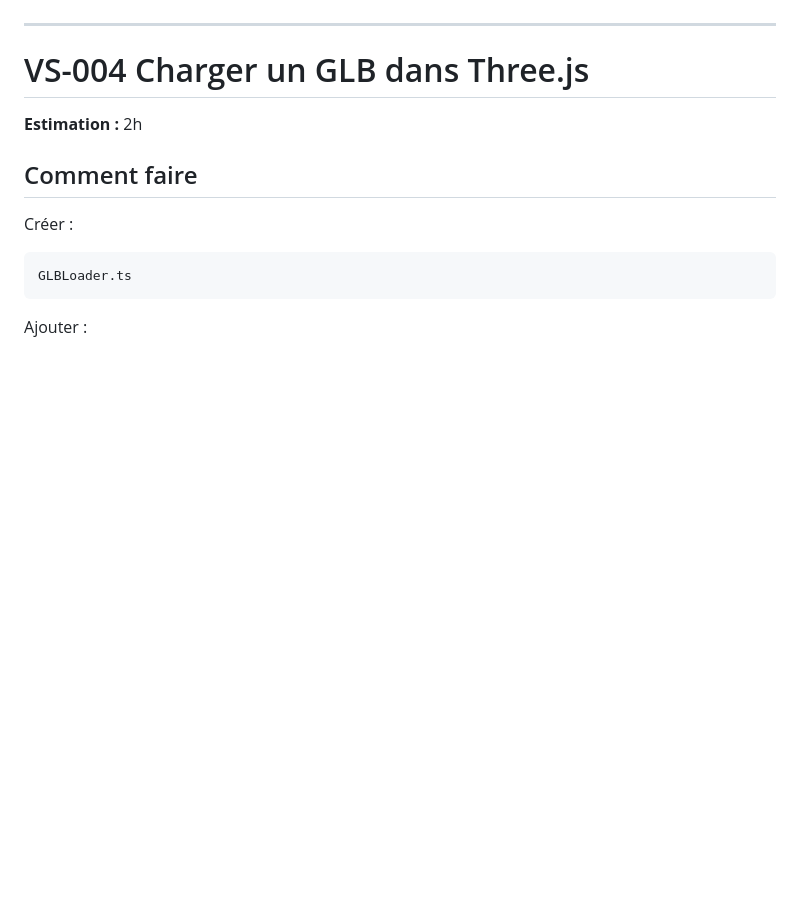
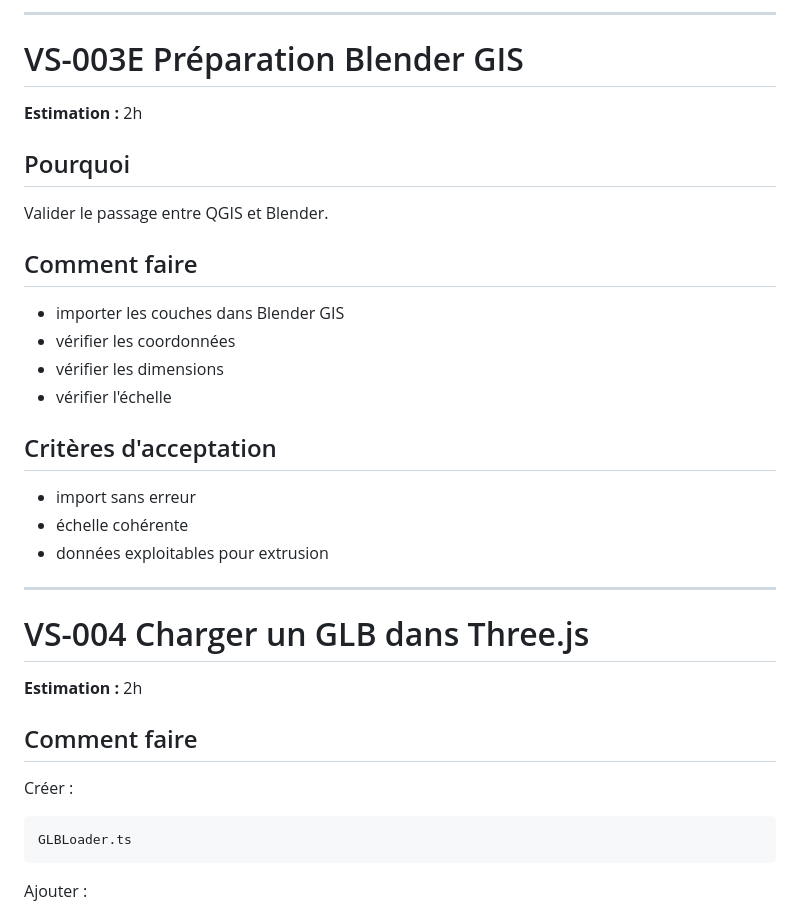
Before and after one commit to supakazes/turgot-threejs, a Markdown page: project/backlog.md, the part around one of its changes. Rendered like a GitHub page; blank space fills up the shorter version.

```diff
--- a/project/backlog.md
+++ b/project/backlog.md
@@ -118,3 +226,25 @@ Créer un document décrivant chaque étape.
+---
+
+# VS-003E Préparation Blender GIS
+
+**Estimation :** 2h
+
+## Pourquoi
+
+Valider le passage entre QGIS et Blender.
+
+## Comment faire
+
+- importer les couches dans Blender GIS
+- vérifier les coordonnées
+- vérifier les dimensions
+- vérifier l'échelle
+
+## Critères d'acceptation
+
+- import sans erreur
+- échelle cohérente
+- données exploitables pour extrusion
 
 ---
 
```
Also changed, not shown: other parts of project/backlog.md (+115 -7 lines).
